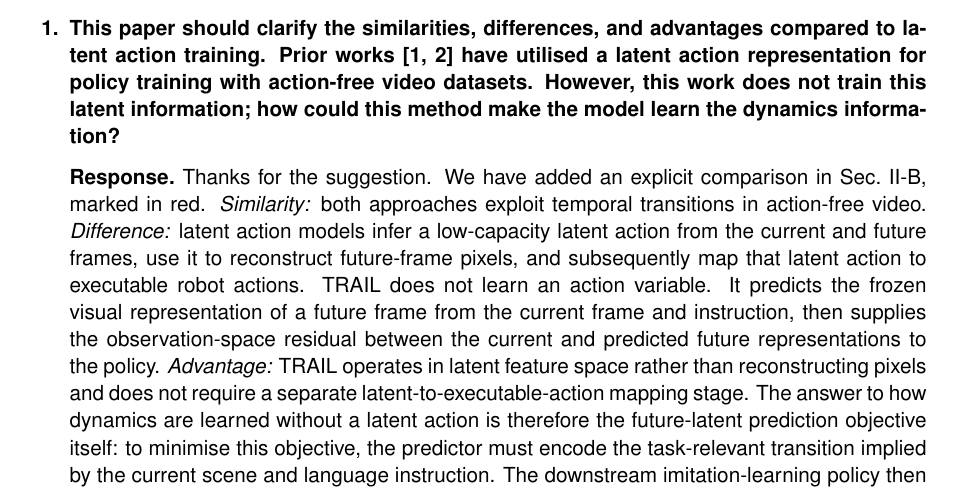
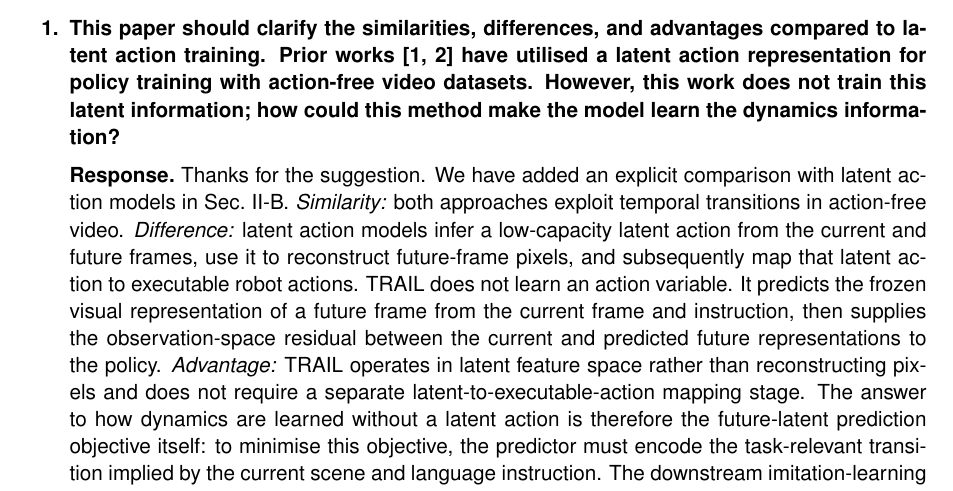
Before and after one commit to lllaaacsh/ICRA2027, a LaTeX document (response_letter.tex): part of page 2 of 6, cut so that both start at the same text. Compiled offline with pdfLaTeX.

Commit message:
Align the response with the merged manuscript

```diff
--- a/response_letter.tex
+++ b/response_letter.tex
@@ -131,7 +131,7 @@ presentation on the project webpage and added explicit playback-speed labels to
 latent action training. Prior works [1, 2] have utilised a latent action representation for policy
 training with action-free video datasets. However, this work does not train this latent
 information; how could this method make the model learn the dynamics information?}
-\R{Thanks for the suggestion. We have added an explicit comparison in Sec.~II-B, marked in red.
+\R{Thanks for the suggestion. We have added an explicit comparison with latent action models in Sec.~II-B.
 \emph{Similarity:} both approaches exploit temporal transitions in action-free video.
 \emph{Difference:} latent action models infer a low-capacity latent action from the current and
 future frames, use it to reconstruct future-frame pixels, and subsequently map that latent action
```
